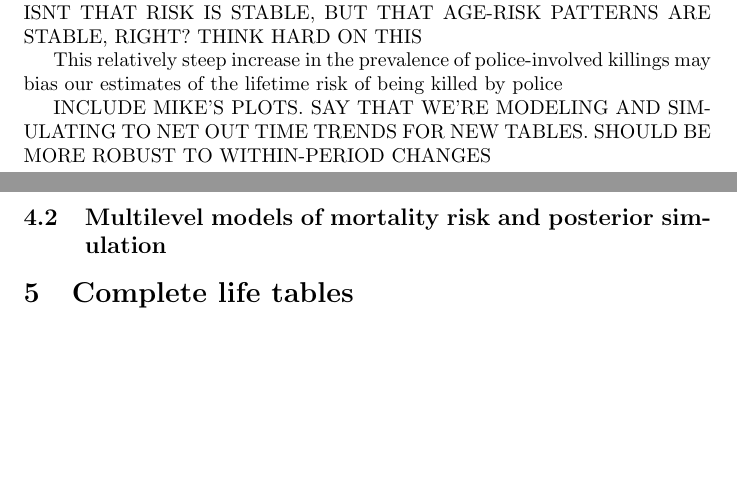
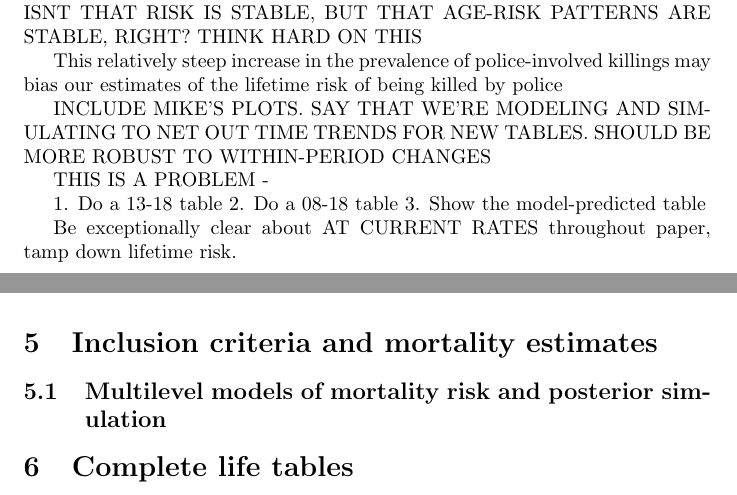
Before and after one commit to f-edwards/police-mort-age-spec, a LaTeX document (appendix.tex): two parts of pages 4 and 12 of 12 before the commit and two parts of pages 4 and 12 of 13 after it, joined at a grey line, cut so that both start at the same text, the shorter picture padded with empty space. Compiled offline with pdfLaTeX.

```diff
--- a/appendix.tex
+++ b/appendix.tex
@@ -64,6 +64,14 @@
 This relatively steep increase in the prevalence of police-involved killings may bias our estimates of the lifetime risk of being killed by police
 
 INCLUDE MIKE'S PLOTS. SAY THAT WE'RE MODELING AND SIMULATING TO NET OUT TIME TRENDS FOR NEW TABLES. SHOULD BE MORE ROBUST TO WITHIN-PERIOD CHANGES
+
+THIS IS A PROBLEM -
+
+1. Do a 13-18 table
+2. Do a 08-18 table
+3. Show the model-predicted table
+
+Be exceptionally clear about AT CURRENT RATES throughout paper, tamp down lifetime risk.
 
 \section{Race/ethnicity data in Fatal Encounters}
 
@@ -150,3 +158,4 @@
 
 We evaluate the relationship between the probability that a case is missing and imputation model predictors with a logistic regression model. Selected parameter estimates from this model are displayed in Table \ref{tab:missing_reg}. Cases are less likely to be missing data when they are in counties with large Hispanic populations than when they occur in counties with smaller Hispanic populations. A surname with a high conditional probability of being Hispanic based on census records is also associated with a a lower probability of being missing than is a surname with a high conditional probability of being white. These relationships suggest that names and locations of death are associated with a higher likelihood of positive ethnic identification in Fatal Encounters, either through identifying features in initial reports, or through coder inference based on surname or other contextual information available to coders. Because Latinx victims are less likely to be missing in the observed data, their share of total reports in imputed data is somewhat lower.
 
+\section{Inclusion criteria and mortality estimates}
```
Also changed, not shown: vis/pct_var.tex (+1 -1 lines), vis/fe_nvss_race_compare.pdf, vis/fe_nvss_race_compare_na_rm.pdf, vis/nvss_fe_pct.pdf, vis/nvss_fe_pct_08.pdf, vis/nvss_fe_ts.pdf, vis/prop_missing_race.pdf, vis/race_impute_pct.pdf, appendix.tex (8 more changed lines), 2 other files.
